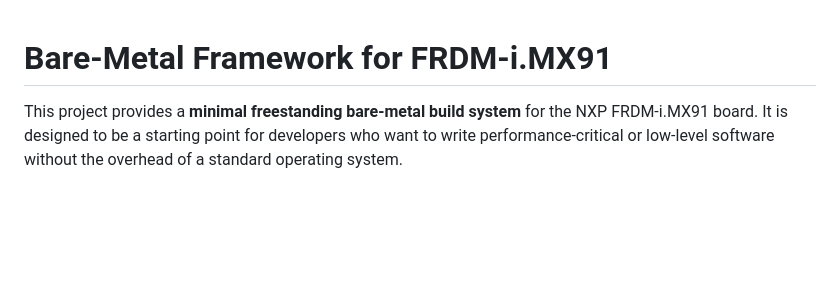
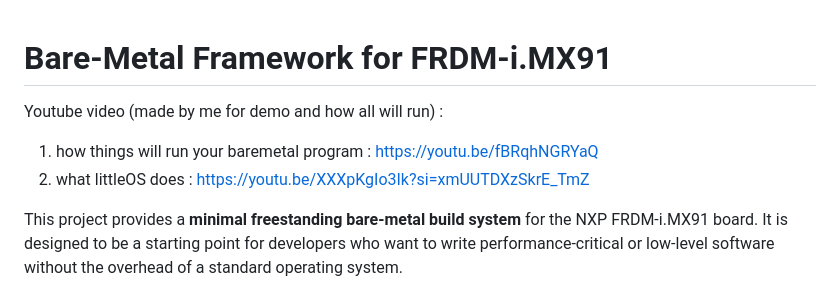
Before and after one commit to shreekar2005/BareMetal_FRDM_IMX91, a Markdown page: README.md, the part around the change. GitHub-like rendering; blank space fills up the shorter version.

Commit message:
Add demo video links to README
Added YouTube video links demonstrating the bare-metal framework.

```diff
--- a/README.md
+++ b/README.md
@@ -1,4 +1,9 @@
 # Bare-Metal Framework for FRDM-i.MX91
+
+Youtube video (made by me for demo and how all will run) :
+1. how things will run your baremetal program : https://youtu.be/fBRqhNGRYaQ
+2. what littleOS does : https://youtu.be/XXXpKgIo3Ik?si=xmUUTDXzSkrE_TmZ
+
 
 This project provides a **minimal freestanding bare-metal build system** for the NXP FRDM-i.MX91 board. It is designed to be a starting point for developers who want to write performance-critical or low-level software without the overhead of a standard operating system.
 
```
